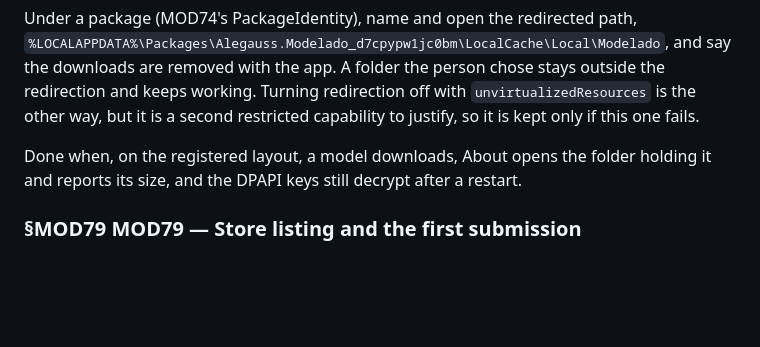
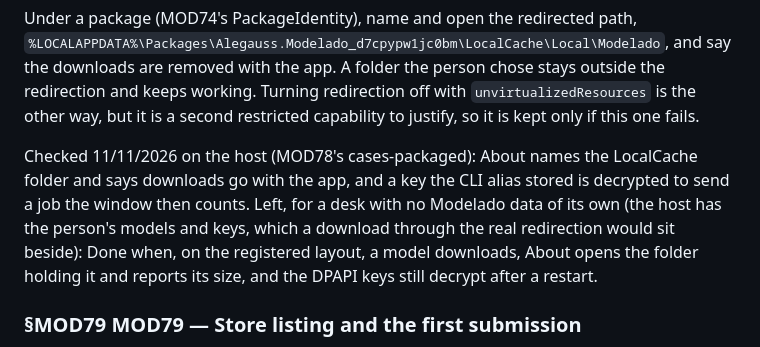
Before and after one commit to alegauss/modelado, a Markdown page: docs/IMPROVEMENTS.md, the part around the change. Drawn GitHub-style; blank space fills up the shorter version.

Commit message:
docs: record what MOD78's run checked of the redirected data folders (MOD77)
- Documented the verification process for MOD78's handling of redirected data folders.
- Clarified the expected behavior when downloading models and accessing the LocalCache folder.
- Specified the conditions under which DPAPI keys are expected to decrypt successfully after a restart.
- Updated the timeline of checks to reflect the date of verification for accuracy.

```diff
--- a/docs/IMPROVEMENTS.md
+++ b/docs/IMPROVEMENTS.md
@@ -49,8 +49,13 @@ redirection and keeps working. Turning redirection off with `unvirtualizedResour
 the other way, but it is a second restricted capability to justify, so it is kept only
 if this one fails.
 
-Done when, on the registered layout, a model downloads, About opens the folder holding
-it and reports its size, and the DPAPI keys still decrypt after a restart.
+Checked 11/11/2026 on the host (MOD78's cases-packaged): About names the LocalCache
+folder and says downloads go with the app, and a key the CLI alias stored is decrypted
+to send a job the window then counts. Left, for a desk with no Modelado data of its own
+(the host has the person's models and keys, which a download through the real
+redirection would sit beside): Done when, on the registered layout, a model downloads,
+About opens the folder holding it and reports its size, and the DPAPI keys still decrypt
+after a restart.
 
 ### §MOD79 MOD79 — Store listing and the first submission
 
```
